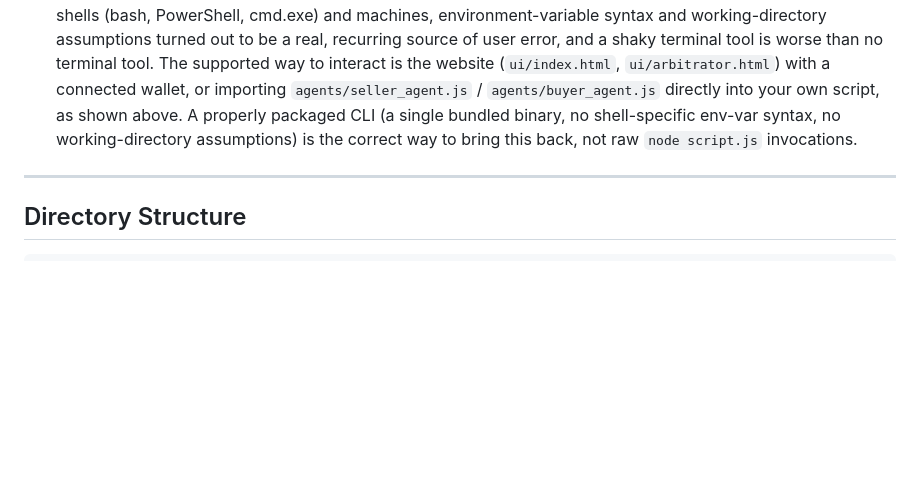
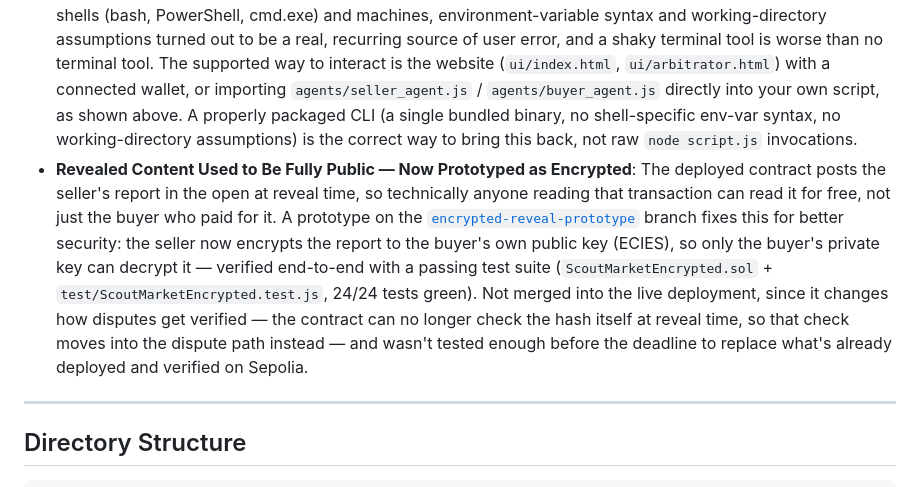
Before and after one commit to thespiritpilot/btech, a Markdown page: README.md, the part around the change. Rendered like a GitHub page; blank space fills up the shorter version.

Commit message:
README: note the encrypted-reveal prototype as a known-limitation fix
Points to the encrypted-reveal-prototype branch (seller encrypts to the
buyers public key instead of posting plaintext) as a working, tested
answer to the anyone-can-read-it-for-free gap - not merged into the
live deployment since it changes how disputes verify the hash.

Co-Authored-By: Claude Sonnet 5 <noreply@anthropic.com>

```diff
--- a/README.md
+++ b/README.md
@@ -295,6 +295,7 @@ ScoutMarket integrates the **x402 (HTTP 402 Payment Required)** protocol for off
 - **Collusion & Wash-Trading Rings**: While mandatory staking capital (`0.01 ETH`), dispute bonds (`0.001 ETH`), and gas fees create financial friction, determined colluding actors could execute wash trades to artificially boost sales counts. Weighting real-world falsifiable claim accuracy over raw volume partially mitigates this, but Sybil-resistant identity staking (e.g. Gitcoin Passport / stake locking period) is needed in production.
 - **Subjective Report Valuation**: Qualitative film breakdowns cannot be strictly falsified. While categorized separately, subjective claims rely primarily on post-reveal dispute feedback.
 - **No Terminal/CLI Access**: An earlier version of this project included Node.js CLI scripts (`npm run sell/buy/dispute`) for scripting the full lifecycle outside the browser. They were removed — across different shells (bash, PowerShell, cmd.exe) and machines, environment-variable syntax and working-directory assumptions turned out to be a real, recurring source of user error, and a shaky terminal tool is worse than no terminal tool. The supported way to interact is the website (`ui/index.html`, `ui/arbitrator.html`) with a connected wallet, or importing `agents/seller_agent.js` / `agents/buyer_agent.js` directly into your own script, as shown above. A properly packaged CLI (a single bundled binary, no shell-specific env-var syntax, no working-directory assumptions) is the correct way to bring this back, not raw `node script.js` invocations.
+- **Revealed Content Used to Be Fully Public — Now Prototyped as Encrypted**: The deployed contract posts the seller's report in the open at reveal time, so technically anyone reading that transaction can read it for free, not just the buyer who paid for it. A prototype on the [`encrypted-reveal-prototype`](https://github.com/thespiritpilot/btech/tree/encrypted-reveal-prototype) branch fixes this for better security: the seller now encrypts the report to the buyer's own public key (ECIES), so only the buyer's private key can decrypt it — verified end-to-end with a passing test suite (`ScoutMarketEncrypted.sol` + `test/ScoutMarketEncrypted.test.js`, 24/24 tests green). Not merged into the live deployment, since it changes how disputes get verified — the contract can no longer check the hash itself at reveal time, so that check moves into the dispute path instead — and wasn't tested enough before the deadline to replace what's already deployed and verified on Sepolia.
 
 ---
 
```
